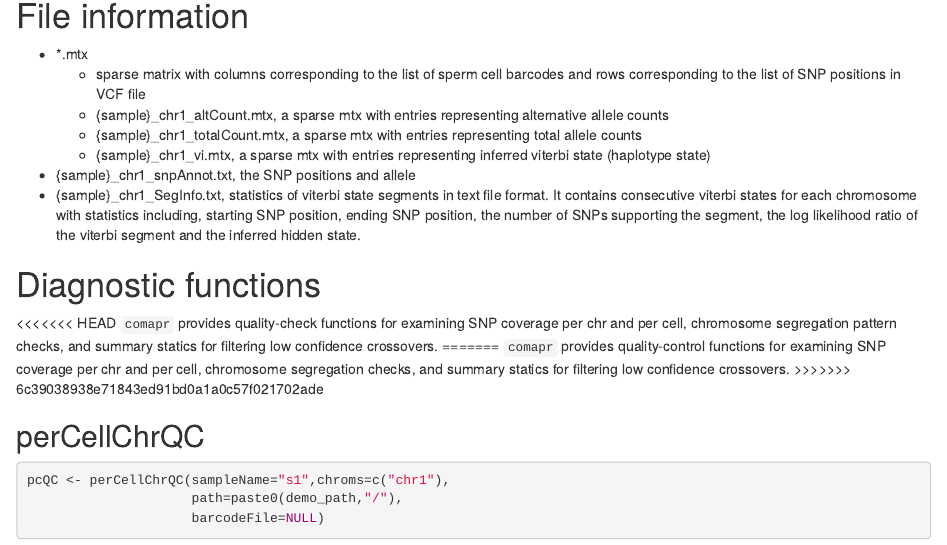
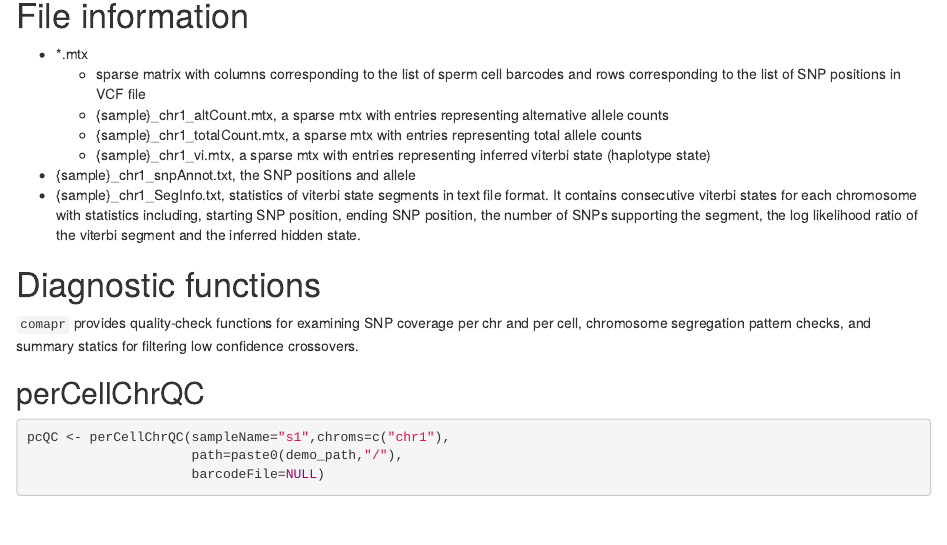
Before and after one commit to ruqianl/comapr, an R Markdown document (vignettes/single-sperm-co-analysis.Rmd): the page in a window 1100 px wide, from 1290 px down. Rendered offline with R 4.5, knitr and Pandoc, with nearby package versions; drawn as R Markdown's standard HTML page in place of the format the file asks for; some code elsewhere in the file could not run offline.

Commit message:
cleaning comments

```diff
--- a/vignettes/single-sperm-co-analysis.Rmd
+++ b/vignettes/single-sperm-co-analysis.Rmd
@@ -67,15 +67,10 @@ list.files(demo_path)
 
 # Diagnostic functions
 
-<<<<<<< HEAD
+
 `comapr` provides quality-check functions for examining SNP coverage per chr and
 per cell, chromosome segregation pattern checks, and summary statics for
 filtering low confidence crossovers.
-=======
-`comapr` provides quality-control functions for examining SNP coverage per chr and
-per cell, chromosome segregation checks, and summary statics for filtering low
-confidence crossovers.
->>>>>>> 6c39038938e71843ed91bd0a1a0c57f021702ade
 
 ## perCellChrQC
 
```
Also changed, not shown: R/get-af-tracks.R (+1 -13 lines), R/plot-af-co.R (+1 -3 lines), vignettes/single-sperm-co-analysis.Rmd (5 more changed lines).
